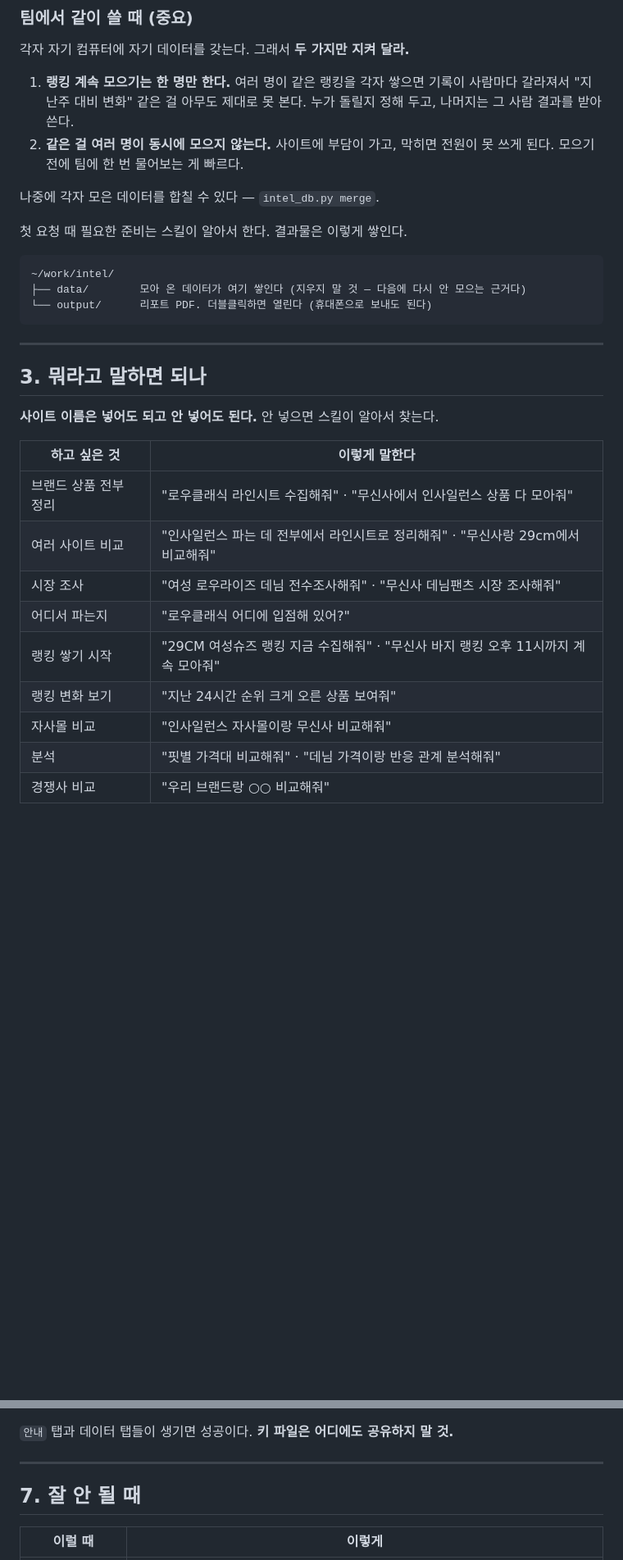
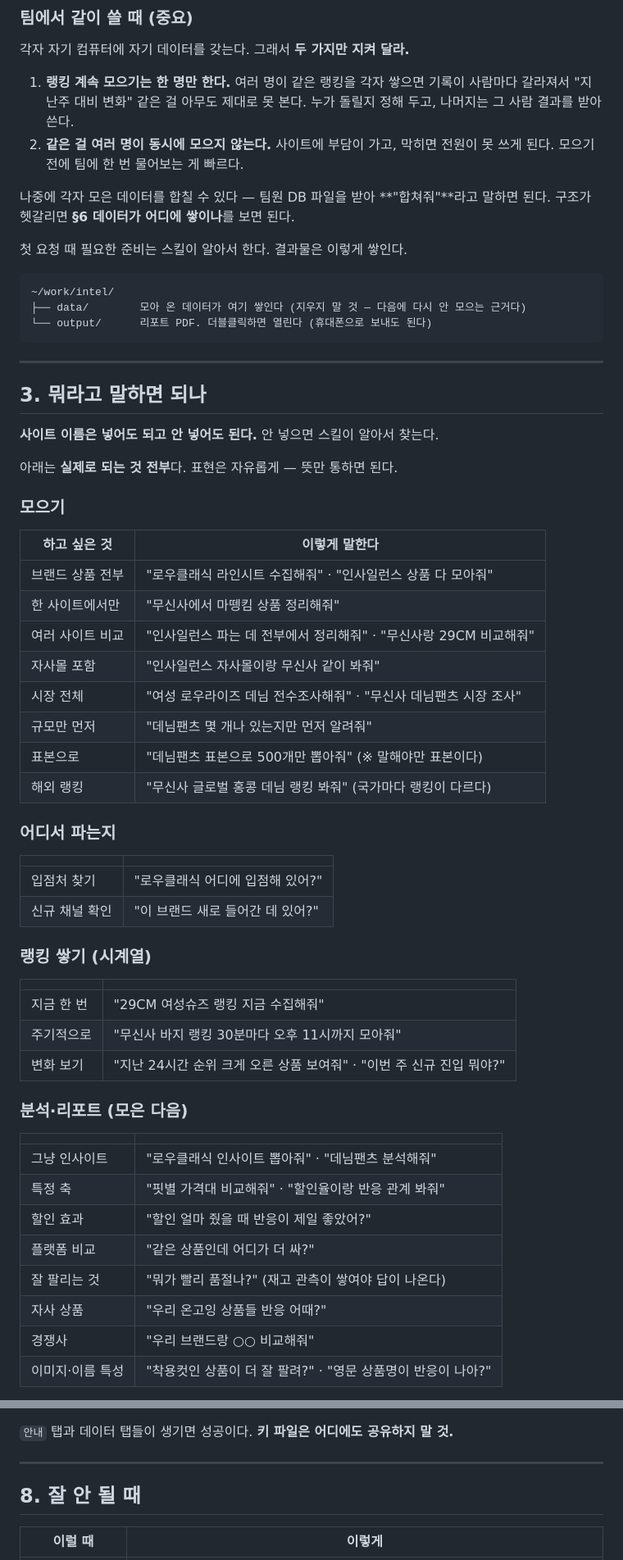
Before and after one commit to whysowlee/commerce-intel, a Markdown page: skills/README.md, 2 parts joined by grey strips. Shown at 82% size. GitHub-like rendering; blank space fills up the shorter version.

```diff
--- a/skills/README.md
+++ b/skills/README.md
@@ -91,7 +91,8 @@ mkdir -p ~/work/intel && cd ~/work/intel
 2. **같은 걸 여러 명이 동시에 모으지 않는다.** 사이트에 부담이 가고, 막히면 전원이
    못 쓰게 된다. 모으기 전에 팀에 한 번 물어보는 게 빠르다.
 
-나중에 각자 모은 데이터를 합칠 수 있다 — `intel_db.py merge`.
+나중에 각자 모은 데이터를 합칠 수 있다 — 팀원 DB 파일을 받아 **"합쳐줘"**라고
+말하면 된다. 구조가 헷갈리면 **§6 데이터가 어디에 쌓이나**를 보면 된다.
 
 첫 요청 때 필요한 준비는 스킬이 알아서 한다. 결과물은 이렇게 쌓인다.
 
@@ -107,14 +108,46 @@ mkdir -p ~/work/intel && cd ~/work/intel
 
 **사이트 이름은 넣어도 되고 안 넣어도 된다.** 안 넣으면 스킬이 알아서 찾는다.
 
+아래는 **실제로 되는 것 전부**다. 표현은 자유롭게 — 뜻만 통하면 된다.
+
+### 모으기
+
 | 하고 싶은 것 | 이렇게 말한다 |
 |---|---|
-| 브랜드 상품 전부 정리 | "로우클래식 라인시트 수집해줘" · "무신사에서 인사일런스 상품 다 모아줘" |
-| 여러 사이트 비교 | "인사일런스 파는 데 전부에서 라인시트로 정리해줘" · "무신사랑 29cm에서 비교해줘" |
-| 시장 조사 | "여성 로우라이즈 데님 전수조사해줘" · "무신사 데님팬츠 시장 조사해줘" |
-| 어디서 파는지 | "로우클래식 어디에 입점해 있어?" |
-| 랭킹 쌓기 시작 | "29CM 여성슈즈 랭킹 지금 수집해줘" · "무신사 바지 랭킹 오후 11시까지 계속 모아줘" |
-| 랭킹 변화 보기 | "지난 24시간 순위 크게 오른 상품 보여줘" |
-| 자사몰 비교 | "인사일런스 자사몰이랑 무신사 비교해줘" |
-| 분석 | "핏별 가격대 비교해줘" · "데님 가격이랑 반응 관계 분석해줘" |
-| 경쟁사 비교 | "우리 브랜드랑 ○○ 비교해줘" |
+| 브랜드 상품 전부 | "로우클래식 라인시트 수집해줘" · "인사일런스 상품 다 모아줘" |
+| 한 사이트에서만 | "무신사에서 마뗑킴 상품 정리해줘" |
+| 여러 사이트 비교 | "인사일런스 파는 데 전부에서 정리해줘" · "무신사랑 29CM 비교해줘" |
+| 자사몰 포함 | "인사일런스 자사몰이랑 무신사 같이 봐줘" |
+| 시장 전체 | "여성 로우라이즈 데님 전수조사해줘" · "무신사 데님팬츠 시장 조사" |
+| 규모만 먼저 | "데님팬츠 몇 개나 있는지만 먼저 알려줘" |
+| 표본으로 | "데님팬츠 표본으로 500개만 뽑아줘" (※ 말해야만 표본이다) |
+| 해외 랭킹 | "무신사 글로벌 홍콩 데님 랭킹 봐줘" (국가마다 랭킹이 다르다) |
+
+### 어디서 파는지
+
+| | |
+|---|---|
+| 입점처 찾기 | "로우클래식 어디에 입점해 있어?" |
+| 신규 채널 확인 | "이 브랜드 새로 들어간 데 있어?" |
+
+### 랭킹 쌓기 (시계열)
+
+| | |
+|---|---|
+| 지금 한 번 | "29CM 여성슈즈 랭킹 지금 수집해줘" |
+| 주기적으로 | "무신사 바지 랭킹 30분마다 오후 11시까지 모아줘" |
+| 변화 보기 | "지난 24시간 순위 크게 오른 상품 보여줘" · "이번 주 신규 진입 뭐야?" |
+
+### 분석·리포트 (모은 다음)
+
+| | |
+|---|---|
+| 그냥 인사이트 | "로우클래식 인사이트 뽑아줘" · "데님팬츠 분석해줘" |
+| 특정 축 | "핏별 가격대 비교해줘" · "할인율이랑 반응 관계 봐줘" |
+| 할인 효과 | "할인 얼마 줬을 때 반응이 제일 좋았어?" |
+| 플랫폼 비교 | "같은 상품인데 어디가 더 싸?" |
+| 잘 팔리는 것 | "뭐가 빨리 품절나?" (재고 관측이 쌓여야 답이 나온다) |
+| 자사 상품 | "우리 온고잉 상품들 반응 어때?" |
+| 경쟁사 | "우리 브랜드랑 ○○ 비교해줘" |
+| 이미지·이름 특성 | "착용컷인 상품이 더 잘 팔려?" · "영문 상품명이 반응이 나아?" |
+
@@ -242,7 +352,7 @@ mkdir -p ~/work/intel && cd ~/work/intel
 
 ---
 
-## 7. 잘 안 될 때
+## 8. 잘 안 될 때
 
 | 이럴 때 | 이렇게 |
 |---|---|
```
Also changed, not shown: other parts of skills/README.md (+79 -2 lines).
